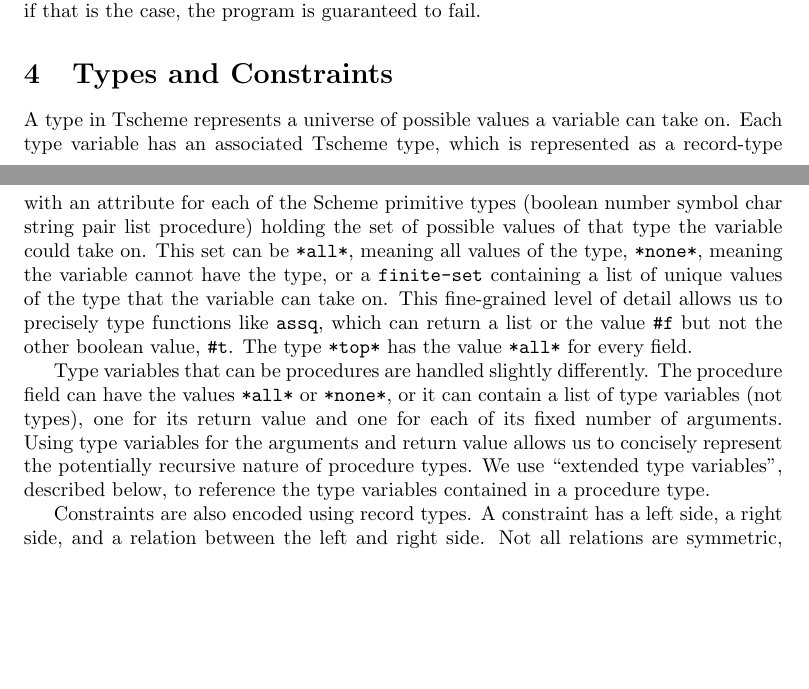
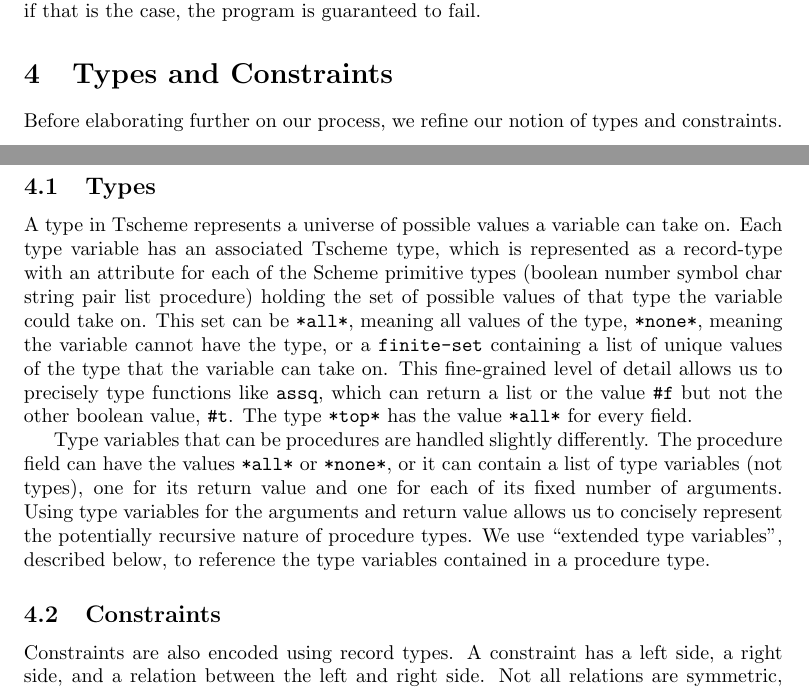
Before and after one commit to polasek/tscheme, a LaTeX document (report.tex): two parts of pages 2 and 3 of 7, joined at a grey line, cut so that both start at the same text, the shorter picture padded with empty space. Compiled offline with pdfLaTeX.

Commit message:
added subsections to TYpes and Constraints

```diff
--- a/report.tex
+++ b/report.tex
@@ -92,6 +92,11 @@ as if that is the case, the program is guaranteed to fail.
 \section{Types and Constraints}
 \label{sec:types-and-constraints}
 
+Before elaborating further on our process, we refine our notion of types and
+constraints.
+
+\subsection{Types}
+
 A type in Tscheme represents a universe of possible values a variable can take
 on.  Each type variable has an associated Tscheme type, which is represented
 as a record-type with an attribute for each of the Scheme primitive types
@@ -111,6 +116,8 @@ for each of its fixed number of arguments.  Using type variables for the
 arguments and return value allows us to concisely represent the potentially
 recursive nature of procedure types. We use ``extended type variables'',
 described below, to reference the type variables contained in a procedure type.
+
+\subsection{Constraints}
 
 Constraints are also encoded using record types.  A constraint has a left
 side, a right side, and a relation between the left and right side.  Not all
```
